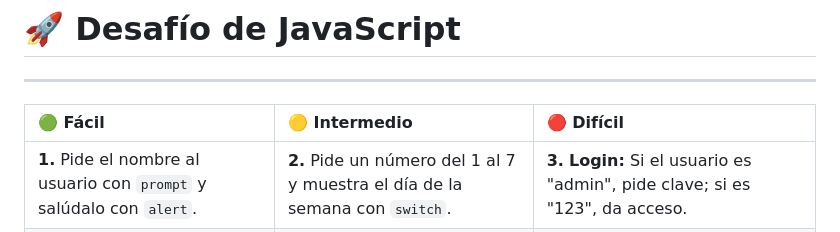
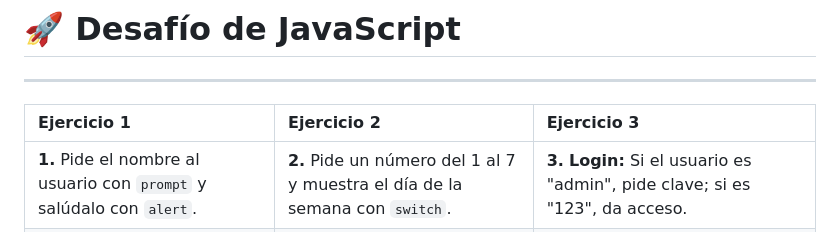
Before and after one commit to Pedro-Luis-Informatica/repositorio1, a Markdown page: examenes/primerExamenJS.md, the part around the change. GitHub-like rendering.

Commit message:
Update JavaScript challenge format and content

```diff
--- a/examenes/primerExamenJS.md
+++ b/examenes/primerExamenJS.md
@@ -2,7 +2,7 @@
 
 ---
 
-| 🟢 Fácil | 🟡 Intermedio | 🔴 Difícil |
+| Ejercicio 1 | Ejercicio 2 | Ejercicio 3 |
 | :--- | :--- | :--- |
 | **1.** Pide el nombre al usuario con `prompt` y salúdalo con `alert`. | **2.** Pide un número del 1 al 7 y muestra el día de la semana con `switch`. | **3.** **Login:** Si el usuario es "admin", pide clave; si es "123", da acceso. |
 | **4.** Solicita un número y muestra si es positivo o negativo usando `if`. | **5.** Determina si un número es positivo, negativo o cero usando `else if`. | **6.** **Cajero:** Pide un PIN; si es correcto, muestra menú Retirar/Depositar. |
```
